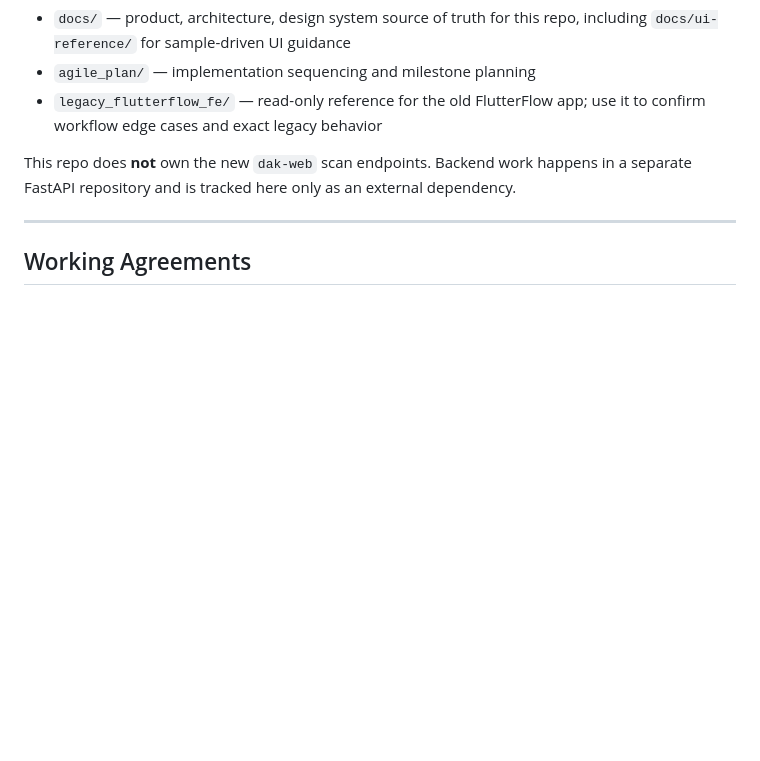
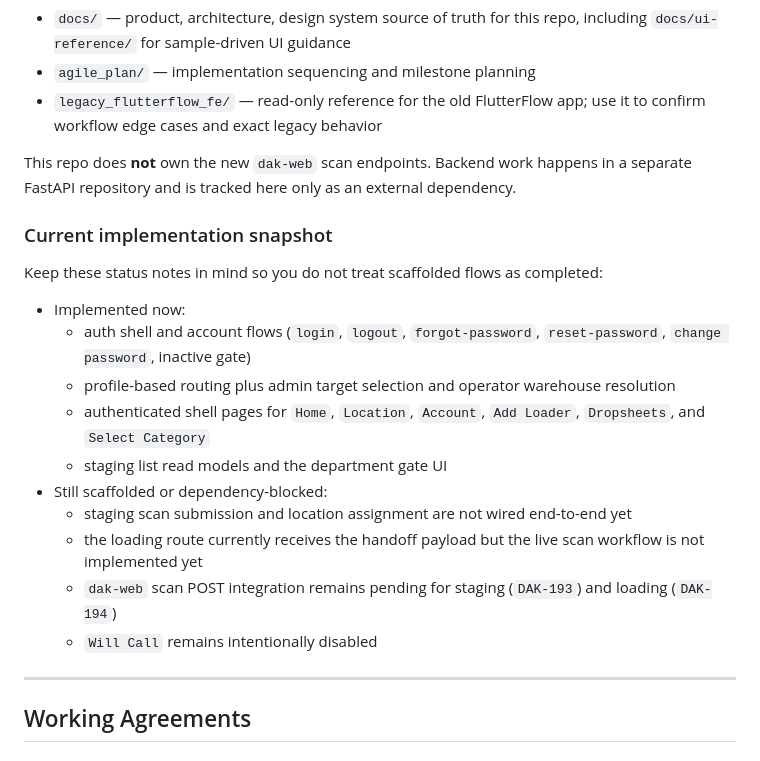
Before and after one commit to adominicci/dak-barcode, a Markdown page: AGENTS.md, the part around the change. GitHub-like rendering; blank space fills up the shorter version.

```diff
--- a/AGENTS.md
+++ b/AGENTS.md
@@ -59,6 +59,21 @@ Important folders:
 - `legacy_flutterflow_fe/` — read-only reference for the old FlutterFlow app; use it to confirm workflow edge cases and exact legacy behavior
 
 This repo does **not** own the new `dak-web` scan endpoints. Backend work happens in a separate FastAPI repository and is tracked here only as an external dependency.
+
+### Current implementation snapshot
+
+Keep these status notes in mind so you do not treat scaffolded flows as completed:
+
+- Implemented now:
+  - auth shell and account flows (`login`, `logout`, `forgot-password`, `reset-password`, `change password`, inactive gate)
+  - profile-based routing plus admin target selection and operator warehouse resolution
+  - authenticated shell pages for `Home`, `Location`, `Account`, `Add Loader`, `Dropsheets`, and `Select Category`
+  - staging list read models and the department gate UI
+- Still scaffolded or dependency-blocked:
+  - staging scan submission and location assignment are not wired end-to-end yet
+  - the loading route currently receives the handoff payload but the live scan workflow is not implemented yet
+  - `dak-web` scan POST integration remains pending for staging (`DAK-193`) and loading (`DAK-194`)
+  - `Will Call` remains intentionally disabled
 
 ---
 
```
Also changed, not shown: docs/design.md (+100 -40 lines).
